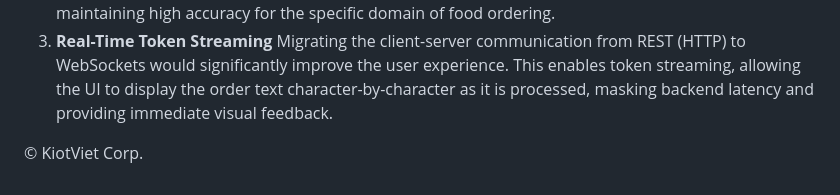
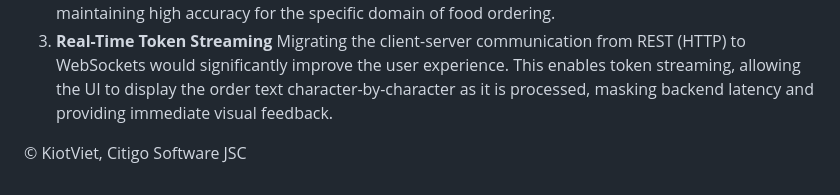
Before and after one commit to Nomtt/knote-voice-backend, a Markdown page: README.md, the part around the change. Drawn GitHub-style.

Commit message:
Revise README with model enhancement suggestions
Updated company attribution and added suggestions for model improvements.

```diff
--- a/README.md
+++ b/README.md
@@ -37,4 +37,4 @@ To transition this prototype into a scalable production environment, the followi
 2. **Model Distillation (Cost & Latency)** The current implementation utilizes the general-purpose GPT-4o model. For high-volume deployment, this should be replaced by a fine-tuned, lightweight model (e.g., GPT-4o-mini or a distilled local model). This would drastically reduce inference costs and latency while maintaining high accuracy for the specific domain of food ordering.
 3. **Real-Time Token Streaming** Migrating the client-server communication from REST (HTTP) to WebSockets would significantly improve the user experience. This enables token streaming, allowing the UI to display the order text character-by-character as it is processed, masking backend latency and providing immediate visual feedback.
 
-© KiotViet Corp.
+© KiotViet, Citigo Software JSC
```
